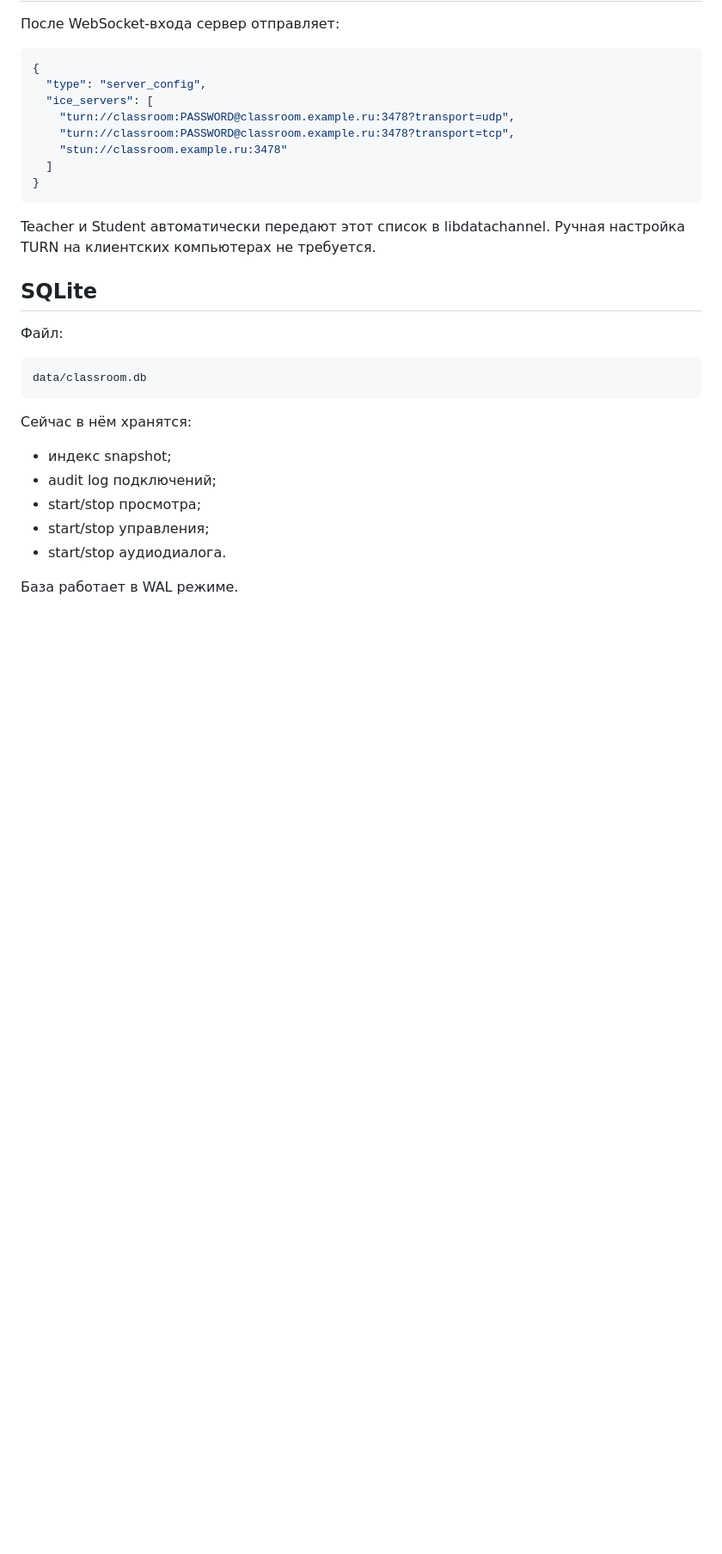
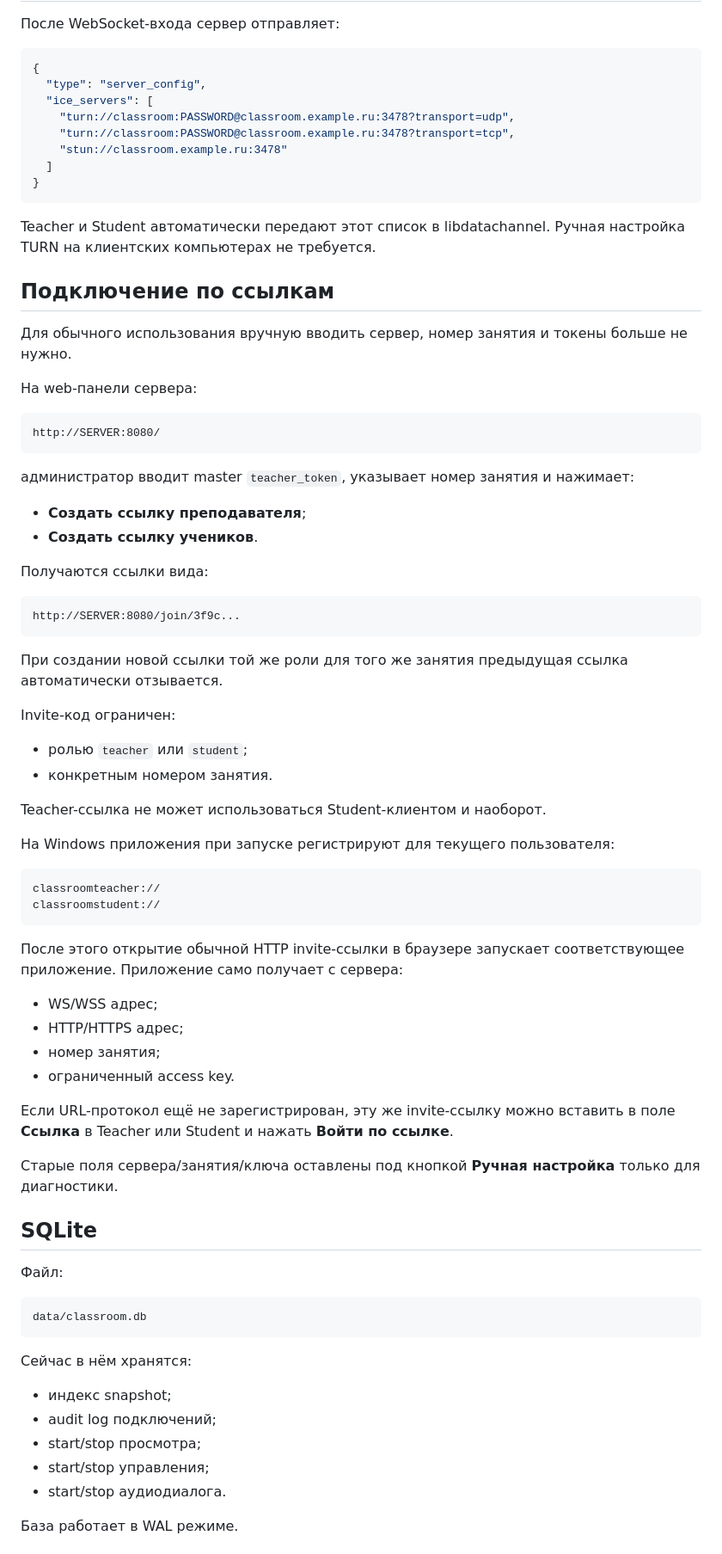
Before and after one commit to asbcorp24/scoolcreativind, a Markdown page: classroom-remote/README.md, the part around the change. Shown at 86% size. Rendered like a GitHub page; blank space fills up the shorter version.

Commit message:
docs: describe teacher and student invite links

````diff
--- a/classroom-remote/README.md
+++ b/classroom-remote/README.md
@@ -227,6 +227,53 @@ UDP 50000-50100    Pion WebRTC ICE
 
 Teacher и Student автоматически передают этот список в libdatachannel. Ручная настройка TURN на клиентских компьютерах не требуется.
 
+## Подключение по ссылкам
+
+Для обычного использования вручную вводить сервер, номер занятия и токены больше не нужно.
+
+На web-панели сервера:
+
+```
+http://SERVER:8080/
+```
+
+администратор вводит master `teacher_token`, указывает номер занятия и нажимает:
+
+- **Создать ссылку преподавателя**;
+- **Создать ссылку учеников**.
+
+Получаются ссылки вида:
+
+```
+http://SERVER:8080/join/3f9c...
+```
+
+При создании новой ссылки той же роли для того же занятия предыдущая ссылка автоматически отзывается.
+
+Invite-код ограничен:
+- ролью `teacher` или `student`;
+- конкретным номером занятия.
+
+Teacher-ссылка не может использоваться Student-клиентом и наоборот.
+
+На Windows приложения при запуске регистрируют для текущего пользователя:
+
+```
+classroomteacher://
+classroomstudent://
+```
+
+После этого открытие обычной HTTP invite-ссылки в браузере запускает соответствующее приложение. Приложение само получает с сервера:
+
+- WS/WSS адрес;
+- HTTP/HTTPS адрес;
+- номер занятия;
+- ограниченный access key.
+
+Если URL-протокол ещё не зарегистрирован, эту же invite-ссылку можно вставить в поле **Ссылка** в Teacher или Student и нажать **Войти по ссылке**.
+
+Старые поля сервера/занятия/ключа оставлены под кнопкой **Ручная настройка** только для диагностики.
+
 ## SQLite
 
 Файл:
````
